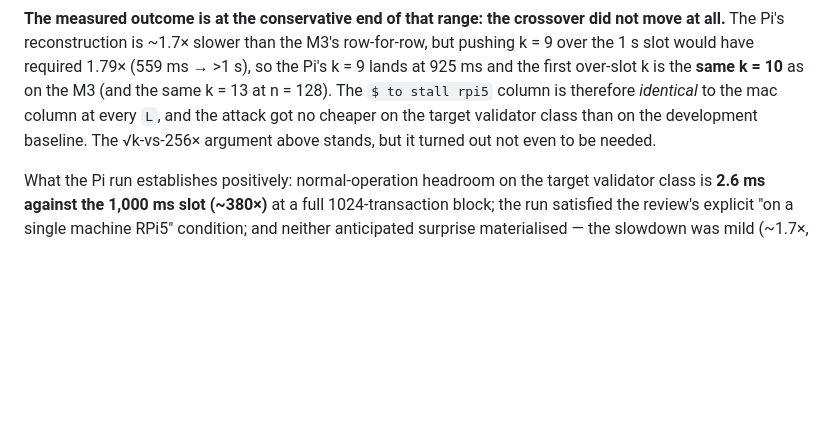
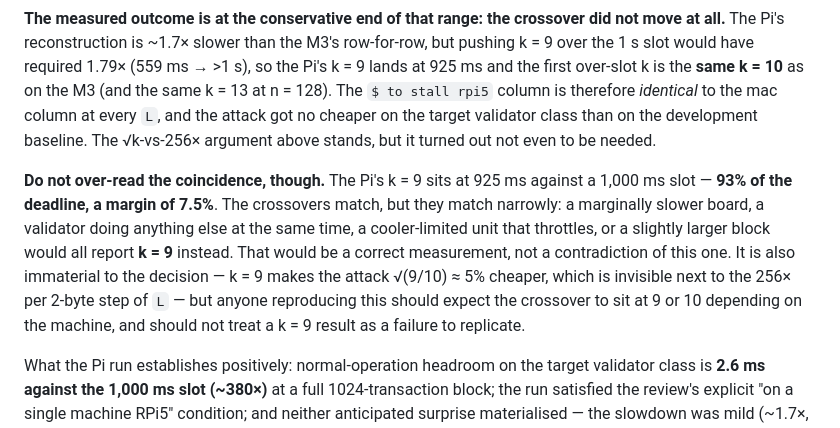
Before and after one commit to logos-blockchain/research, a Markdown page: reports/block-proposal/reference-prefix-length.md, the part around the change. Drawn GitHub-style; blank space fills up the shorter version.

Commit message:
block-proposal: note that the matching RPi5 crossover is a narrow match
The RPi5 crossing the slot at the same k = 10 as the M3 reads like a
clean confirmation. It is, but only by 7.5%: the Pi's k = 9 lands at
925 ms against a 1,000 ms slot. A marginally slower board, a validator
under concurrent load, a throttling unit or a slightly larger block would
all report k = 9, and that would be a correct measurement rather than a
failed replication.

Says so explicitly so nobody re-running this treats a k = 9 result as a
contradiction. It changes nothing in the decision -- k = 9 makes the
attack sqrt(9/10) ~= 5% cheaper, invisible against the 256x per 2-byte
step in L -- which is exactly why it costs nothing to be candid about it.

```diff
--- a/reports/block-proposal/reference-prefix-length.md
+++ b/reports/block-proposal/reference-prefix-length.md
@@ -539,6 +539,17 @@ the **same k = 10** as on the M3 (and the same k = 13 at n = 128). The
 development baseline. The √k-vs-256× argument above stands, but it turned out
 not even to be needed.
 
+**Do not over-read the coincidence, though.** The Pi's k = 9 sits at 925 ms
+against a 1,000 ms slot — **93% of the deadline, a margin of 7.5%**. The
+crossovers match, but they match narrowly: a marginally slower board, a
+validator doing anything else at the same time, a cooler-limited unit that
+throttles, or a slightly larger block would all report **k = 9** instead. That
+would be a correct measurement, not a contradiction of this one. It is also
+immaterial to the decision — k = 9 makes the attack √(9/10) ≈ 5% cheaper, which
+is invisible next to the 256× per 2-byte step of `L` — but anyone reproducing
+this should expect the crossover to sit at 9 or 10 depending on the machine, and
+should not treat a k = 9 result as a failure to replicate.
+
 What the Pi run establishes positively: normal-operation headroom on the target
 validator class is **2.6 ms against the 1,000 ms slot (~380×)** at a full
 1024-transaction block; the run satisfied the review's explicit "on a single
```
